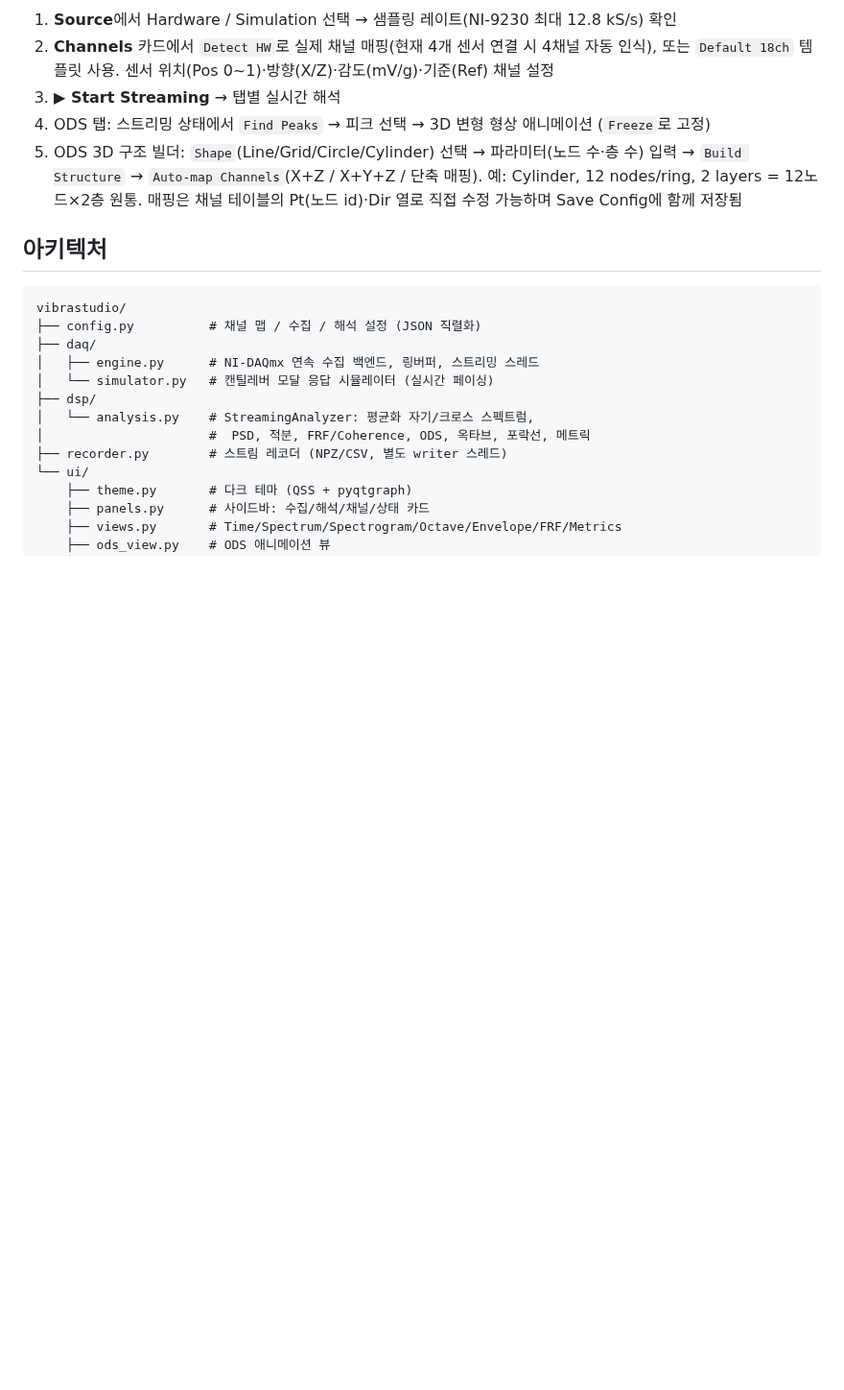
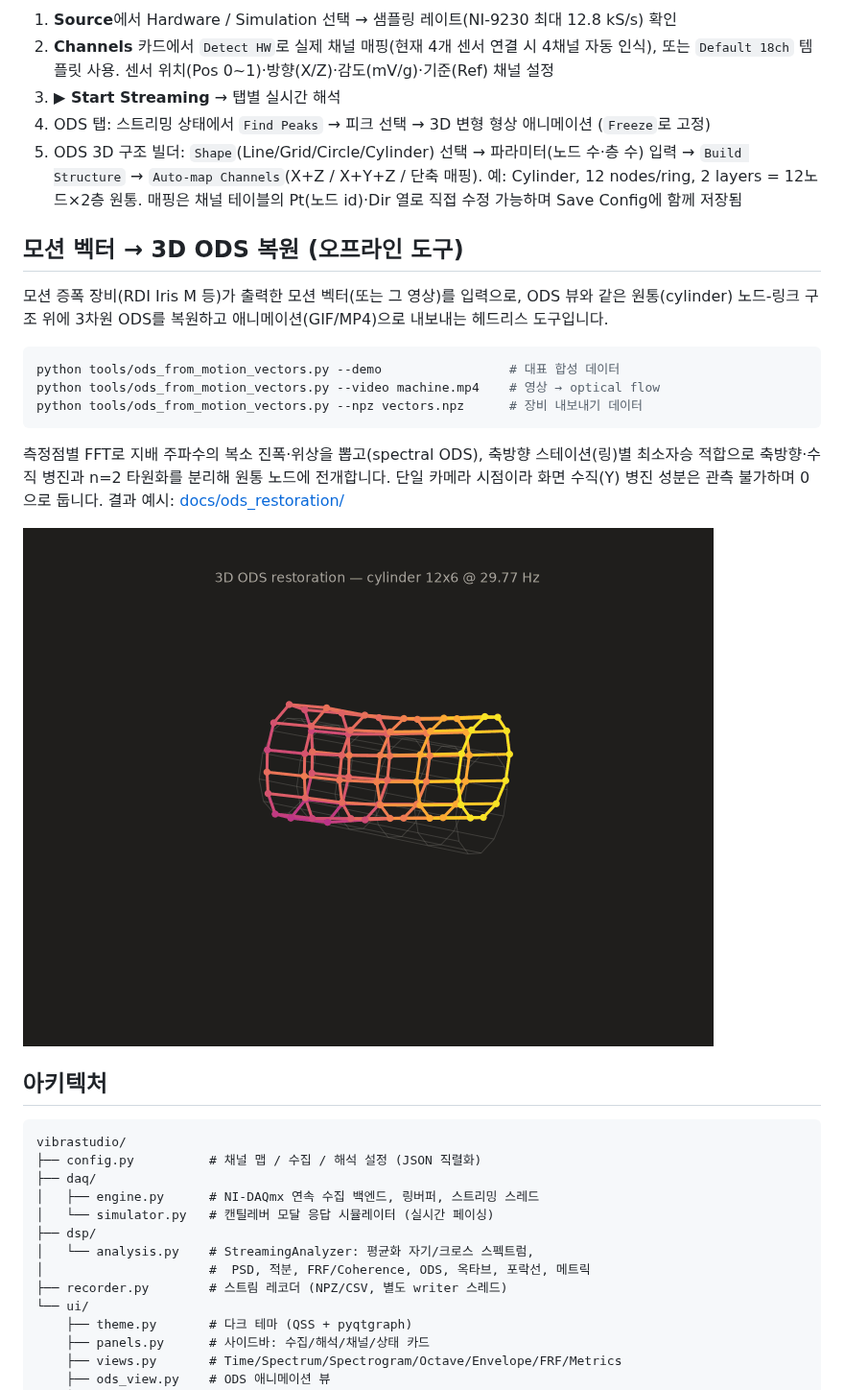
Before and after one commit to dnfl5345/VibraStudio, a Markdown page: README.md, the part around the change. Shown at 96% size. Rendered like a GitHub page; pictures changed too: docs/ods_restoration/ods_cylinder_restoration.gif (added); blank space fills up the shorter version.

````diff
--- a/README.md
+++ b/README.md
@@ -66,6 +66,25 @@ python -m venv .venv312
    `Build Structure` → `Auto-map Channels`(X+Z / X+Y+Z / 단축 매핑). 예: Cylinder, 12 nodes/ring, 2 layers
    = 12노드×2층 원통. 매핑은 채널 테이블의 Pt(노드 id)·Dir 열로 직접 수정 가능하며 Save Config에 함께 저장됨
 
+## 모션 벡터 → 3D ODS 복원 (오프라인 도구)
+
+모션 증폭 장비(RDI Iris M 등)가 출력한 모션 벡터(또는 그 영상)를 입력으로,
+ODS 뷰와 같은 원통(cylinder) 노드-링크 구조 위에 3차원 ODS를 복원하고
+애니메이션(GIF/MP4)으로 내보내는 헤드리스 도구입니다.
+
+```bash
+python tools/ods_from_motion_vectors.py --demo                 # 대표 합성 데이터
+python tools/ods_from_motion_vectors.py --video machine.mp4    # 영상 → optical flow
+python tools/ods_from_motion_vectors.py --npz vectors.npz      # 장비 내보내기 데이터
+```
+
+측정점별 FFT로 지배 주파수의 복소 진폭·위상을 뽑고(spectral ODS), 축방향
+스테이션(링)별 최소자승 적합으로 축방향·수직 병진과 n=2 타원화를 분리해
+원통 노드에 전개합니다. 단일 카메라 시점이라 화면 수직(Y) 병진 성분은 관측
+불가하며 0으로 둡니다. 결과 예시: [docs/ods_restoration/](docs/ods_restoration/)
+
+![ODS restoration](docs/ods_restoration/ods_cylinder_restoration.gif)
+
 ## 아키텍처
 
 ```
````
Also changed, not shown: docs/ods_restoration/ods_restoration_summary.png (added), 2 other files.
